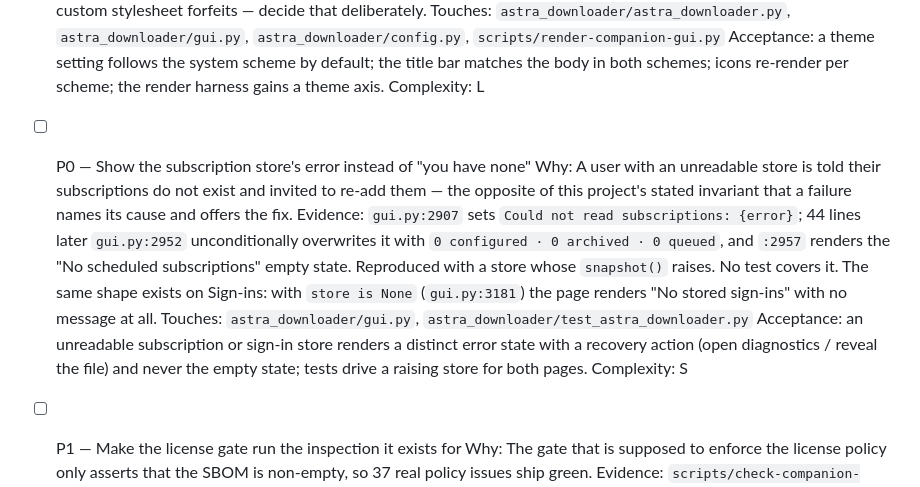
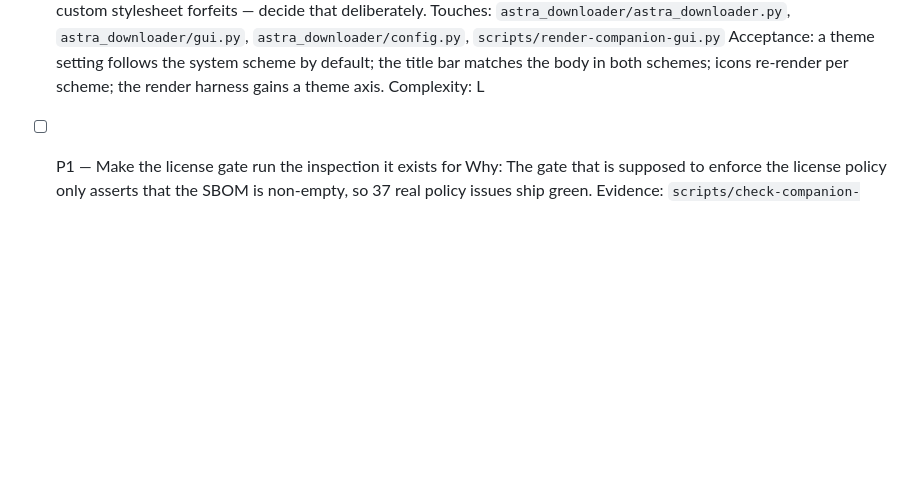
Before and after one commit to SysAdminDoc/AstraDownloader, a Markdown page: ROADMAP.md, the part around the change. Rendered like a GitHub page; blank space fills up the shorter version.

Commit message:
chore(roadmap): remove completed store error item

```diff
--- a/ROADMAP.md
+++ b/ROADMAP.md
@@ -29,22 +29,6 @@ Actionable work only. Historical and completed roadmap material is archived in C
   bar matches the body in both schemes; icons re-render per scheme; the render
   harness gains a theme axis.
   Complexity: L
-
-- [ ] P0 — Show the subscription store's error instead of "you have none"
-  Why: A user with an unreadable store is told their subscriptions do not exist
-  and invited to re-add them — the opposite of this project's stated invariant
-  that a failure names its cause and offers the fix.
-  Evidence: `gui.py:2907` sets `Could not read subscriptions: {error}`; 44 lines
-  later `gui.py:2952` unconditionally overwrites it with
-  `0 configured · 0 archived · 0 queued`, and `:2957` renders the "No scheduled
-  subscriptions" empty state. Reproduced with a store whose `snapshot()` raises.
-  No test covers it. The same shape exists on Sign-ins: with `store is None`
-  (`gui.py:3181`) the page renders "No stored sign-ins" with no message at all.
-  Touches: `astra_downloader/gui.py`, `astra_downloader/test_astra_downloader.py`
-  Acceptance: an unreadable subscription or sign-in store renders a distinct
-  error state with a recovery action (open diagnostics / reveal the file) and
-  never the empty state; tests drive a raising store for both pages.
-  Complexity: S
 
 - [ ] P1 — Make the license gate run the inspection it exists for
   Why: The gate that is supposed to enforce the license policy only asserts that
```
